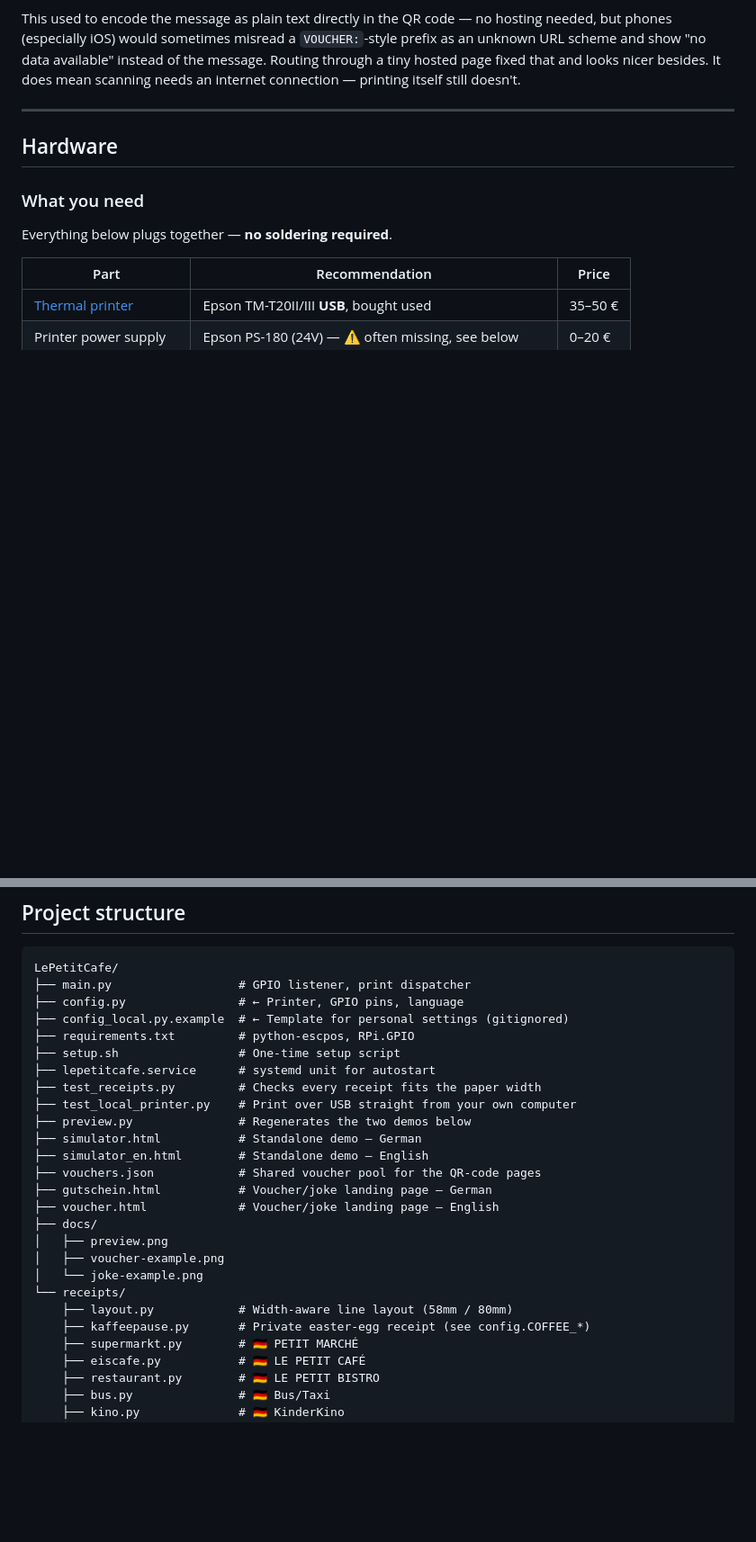
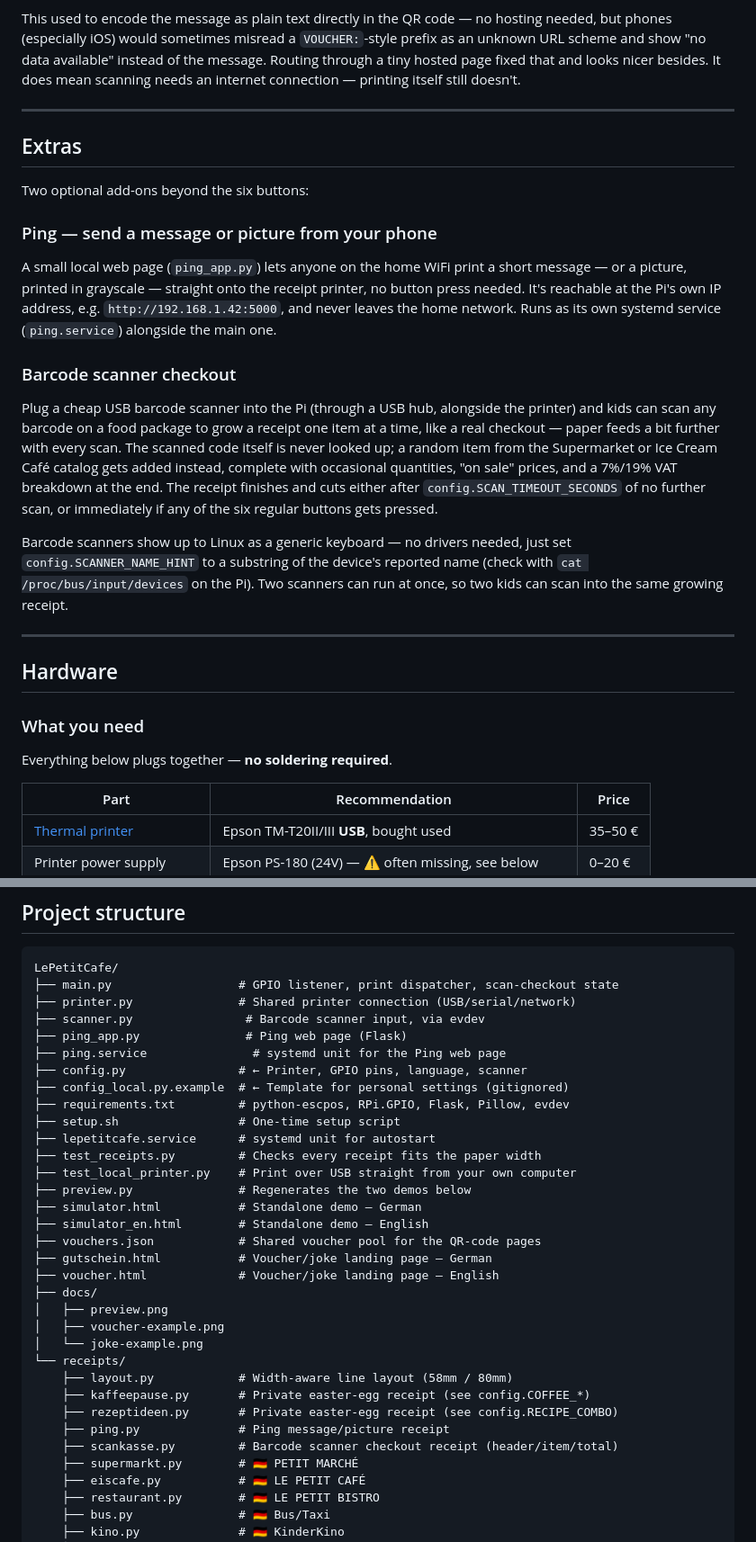
Before and after one commit to Nuenni/LePetitCafe, a Markdown page: README.md, 2 parts joined by grey strips. Shown at 90% size. Rendered like a GitHub page; blank space fills up the shorter version.

Commit message:
Document Ping and the barcode scanner checkout in the README (#32)
Both shipped over the last few PRs but were never added to the README -
new Extras section, hardware table entries, and project structure listing.

Co-authored-by: Claude Sonnet 5 <noreply@anthropic.com>

````diff
--- a/README.md
+++ b/README.md
@@ -79,6 +79,22 @@ This used to encode the message as plain text directly in the QR code — no hos
 
 ---
 
+## Extras
+
+Two optional add-ons beyond the six buttons:
+
+### Ping — send a message or picture from your phone
+
+A small local web page (`ping_app.py`) lets anyone on the home WiFi print a short message — or a picture, printed in grayscale — straight onto the receipt printer, no button press needed. It's reachable at the Pi's own IP address, e.g. `http://192.168.1.42:5000`, and never leaves the home network. Runs as its own systemd service (`ping.service`) alongside the main one.
+
+### Barcode scanner checkout
+
+Plug a cheap USB barcode scanner into the Pi (through a USB hub, alongside the printer) and kids can scan any barcode on a food package to grow a receipt one item at a time, like a real checkout — paper feeds a bit further with every scan. The scanned code itself is never looked up; a random item from the Supermarket or Ice Cream Café catalog gets added instead, complete with occasional quantities, "on sale" prices, and a 7%/19% VAT breakdown at the end. The receipt finishes and cuts either after `config.SCAN_TIMEOUT_SECONDS` of no further scan, or immediately if any of the six regular buttons gets pressed.
+
+Barcode scanners show up to Linux as a generic keyboard — no drivers needed, just set `config.SCANNER_NAME_HINT` to a substring of the device's reported name (check with `cat /proc/bus/input/devices` on the Pi). Two scanners can run at once, so two kids can scan into the same growing receipt.
+
+---
+
 ## Hardware
 
 ### What you need
@@ -296,10 +314,14 @@ Le Petit Café now starts automatically every time the Pi is powered on.
 
 ```
 LePetitCafe/
-├── main.py                  # GPIO listener, print dispatcher
-├── config.py                # ← Printer, GPIO pins, language
+├── main.py                  # GPIO listener, print dispatcher, scan-checkout state
+├── printer.py               # Shared printer connection (USB/serial/network)
+├── scanner.py                # Barcode scanner input, via evdev
+├── ping_app.py               # Ping web page (Flask)
+├── ping.service               # systemd unit for the Ping web page
+├── config.py                # ← Printer, GPIO pins, language, scanner
 ├── config_local.py.example  # ← Template for personal settings (gitignored)
-├── requirements.txt         # python-escpos, RPi.GPIO
+├── requirements.txt         # python-escpos, RPi.GPIO, Flask, Pillow, evdev
 ├── setup.sh                 # One-time setup script
 ├── lepetitcafe.service      # systemd unit for autostart
 ├── test_receipts.py         # Checks every receipt fits the paper width
@@ -317,6 +339,9 @@ LePetitCafe/
 └── receipts/
     ├── layout.py            # Width-aware line layout (58mm / 80mm)
     ├── kaffeepause.py       # Private easter-egg receipt (see config.COFFEE_*)
+    ├── rezeptideen.py       # Private easter-egg receipt (see config.RECIPE_COMBO)
+    ├── ping.py              # Ping message/picture receipt
+    ├── scankasse.py         # Barcode scanner checkout receipt (header/item/total)
     ├── supermarkt.py        # 🇩🇪 PETIT MARCHÉ
     ├── eiscafe.py           # 🇩🇪 LE PETIT CAFÉ
     ├── restaurant.py        # 🇩🇪 LE PETIT BISTRO
````
Also changed, not shown: other parts of README.md (+3 -1 lines).
